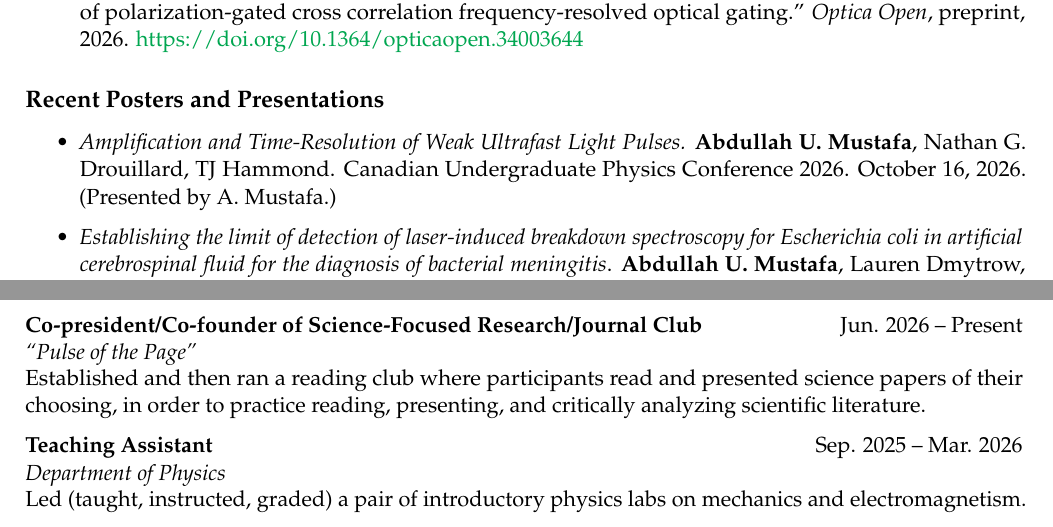
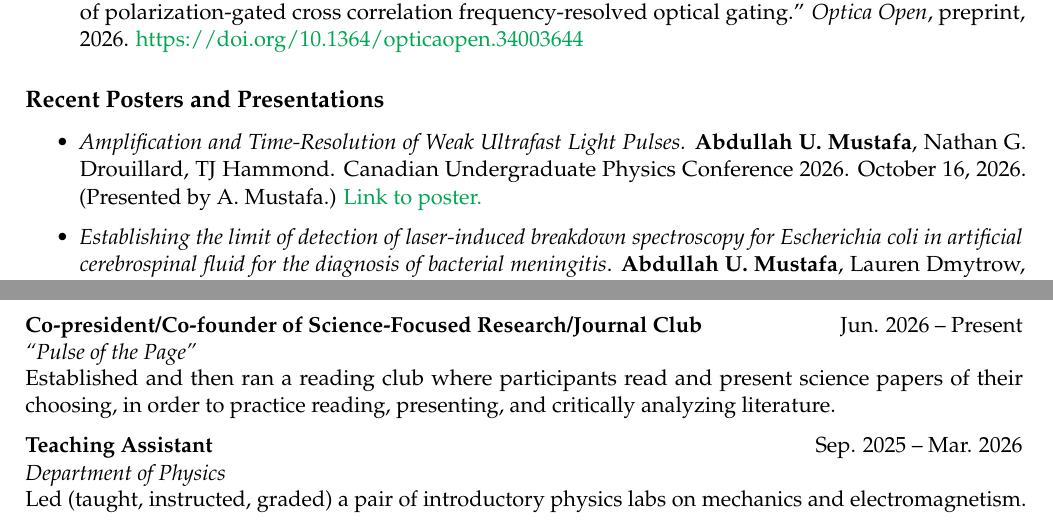
Before and after one commit to aumustafa/aumustafa.github.io, a LaTeX CV (pdfs/curriculum-vitae.tex): two parts of pages 1 and 2 of 2, joined at a grey line, cut so that both start at the same text. Compiled offline with pdfLaTeX.

Commit message:
fixed a typo in my CV

```diff
--- a/pdfs/curriculum-vitae.tex
+++ b/pdfs/curriculum-vitae.tex
@@ -120,7 +120,7 @@ The main focus is to develop a quasi-instantaneous diagnostic test for bacterial
 
 \subsection*{Recent Posters and Presentations}
 \begin{itemize}
-	\item \emph{Amplification and Time-Resolution of Weak Ultrafast Light Pulses.} \textbf{Abdullah U. Mustafa}, Nathan G. Drouillard, TJ Hammond. Canadian Undergraduate Physics Conference 2026. October 16, 2026. (Presented by A. Mustafa.)
+	\item \emph{Amplification and Time-Resolution of Weak Ultrafast Light Pulses.} \textbf{Abdullah U. Mustafa}, Nathan G. Drouillard, TJ Hammond. Canadian Undergraduate Physics Conference 2026. October 16, 2026. (Presented by A. Mustafa.) \href{https://aumustafa.github.io/pdfs/MustafaCUPC26.pdf}{Link to poster.}
     \item \emph{Establishing the limit of detection of laser-induced breakdown spectroscopy for \textit{Escherichia coli} in artificial cerebrospinal fluid for the diagnosis of bacterial meningitis}. \textbf{Abdullah U. Mustafa}, Lauren Dmytrow, Rachel Chevalier, Jasmine Fric, Simona Brezeanu, Emma Pesce, Katherine Keller, Jack Holland, Will Conlon, Danielle Renard, Faiza Fric, Ayman Younes, Steven Rehse. Canadian Association of Physicists Congress 2026, ``Quantitative Biomedical Imaging and Sensing I.'' June 23, 2026. (Talk delivered by A.~Mustafa.) \href{https://aumustafa.github.io/pdfs/MustafaCAP26.pdf}{Link to slides.}
     \item \emph{Femtojoule Pulse Reconstruction via Kerr Instability Amplification}. Nathan G. Drouillard, \textbf{Abdullah U. Mustafa}, TJ Hammond. Canadian Association of Physicists Congress 2026, ``Ultrafast Phenomena.'' June 22, 2026. (Talk delivered by T.~Hammond.) \href{https://aumustafa.github.io/pdfs/DrouillardCAP26.pdf}{Link to slides.}
     \item \emph{Differentiation of bacterial species in biomedical specimens using laser-induced breakdown spectroscopy.} Lauren Dmytrow, \textbf{Abdullah U. Mustafa}, Rachel Chevalier, Matteo Pontoni, Simona Brezeanu, Jasmine Fric, Katherine Keller, Emma Pesce, Steven Rehse. Canadian Association of Physicists Congress 2026, “Biophysical Approaches to Structure, Function, and Environmental Response.” June 22, 2026. (Talk delivered by L. Dmytrow.)
@@ -148,7 +148,7 @@ The main focus is to develop a quasi-instantaneous diagnostic test for bacterial
 \subsection*{Other Activities}
 
 \activity{Co-president/Co-founder of Science-Focused Research/Journal Club}{``Pulse of the Page''}{Jun. 2026 -- Present}
-Established and then ran a reading club where participants read and presented science papers of their choosing, in order to practice reading, presenting, and critically analyzing scientific literature.
+Established and then ran a reading club where participants read and present science papers of their choosing, in order to practice reading, presenting, and critically analyzing literature.
 
 \activity{Teaching Assistant}{Department of Physics}{Sep. 2025 -- Mar. 2026}
 Led (taught, instructed, graded) a pair of introductory physics labs on mechanics and electromagnetism.
```
Also changed, not shown: pdfs/curriculum-vitae.pdf, 1 other file.
